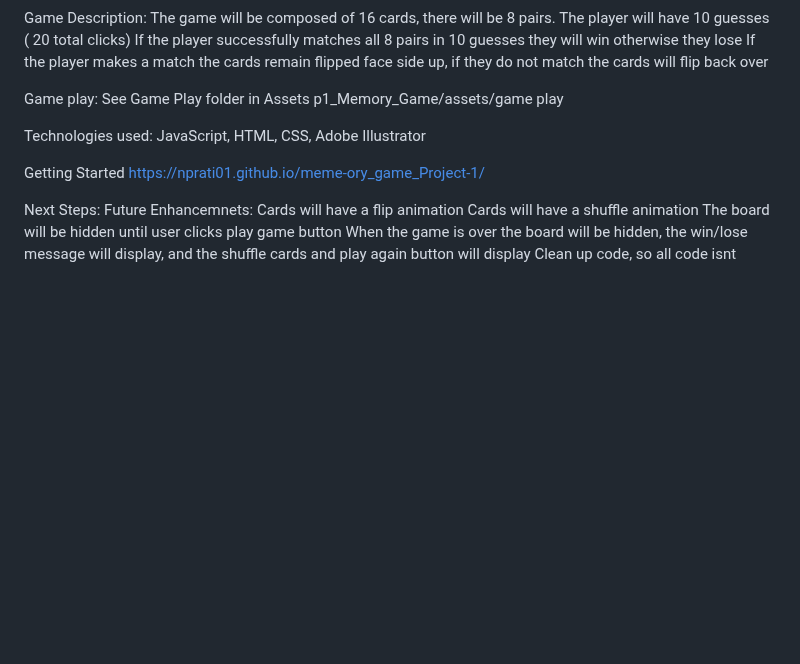
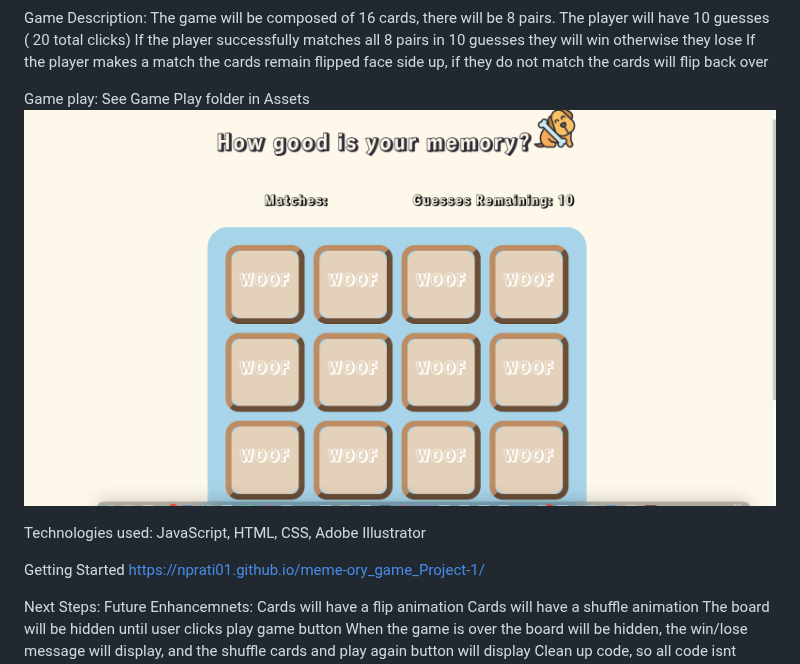
Before and after one commit to nprati01/meme-ory_game_Project-1, a Markdown page: README.md, the part around the change. Drawn GitHub-style; blank space fills up the shorter version.

Commit message:
screenshots

```diff
--- a/README.md
+++ b/README.md
@@ -8,7 +8,7 @@ If the player makes a match the cards remain flipped face side  up, if they do n
 
 Game play:
 See Game Play folder in Assets
-p1_Memory_Game/assets/game play
+![Memory Game](./assets/game%20play/startgame.png)
 
 Technologies used:
 JavaScript, HTML, CSS, Adobe Illustrator
```
